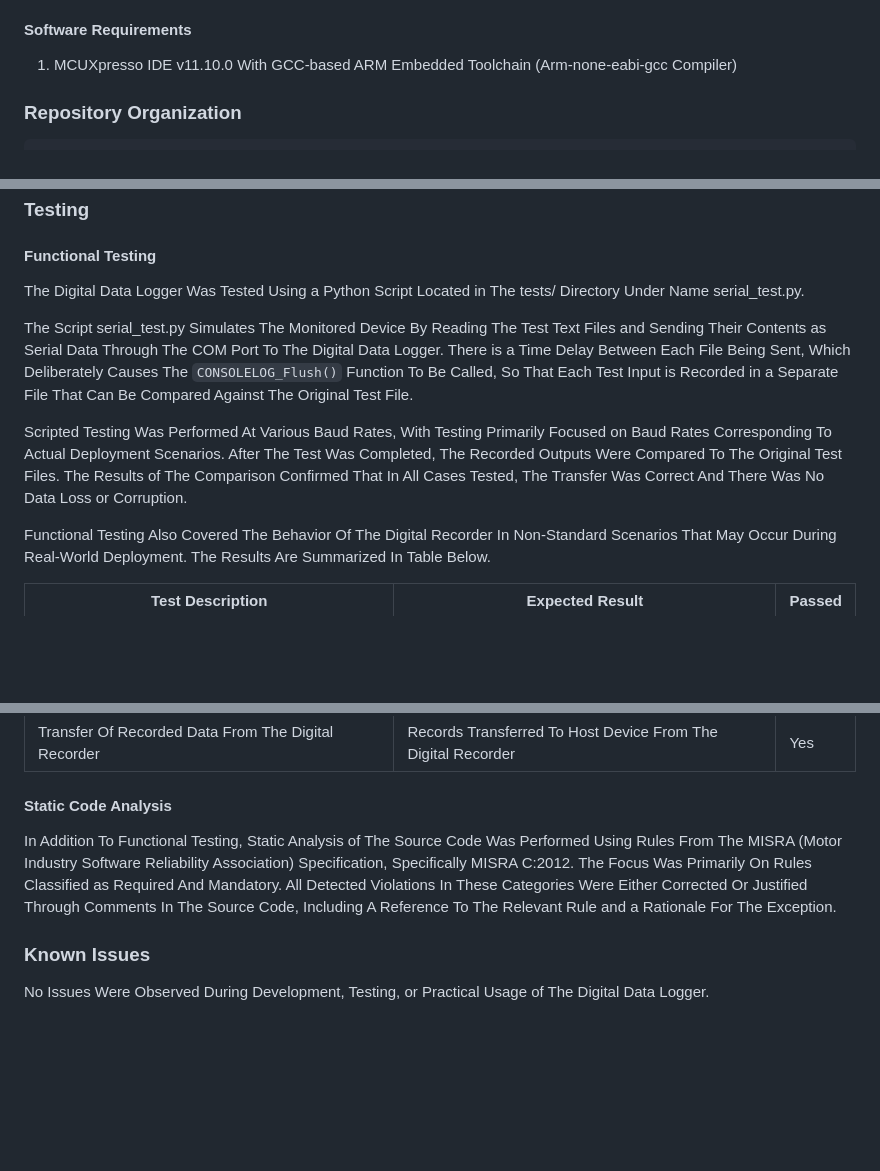
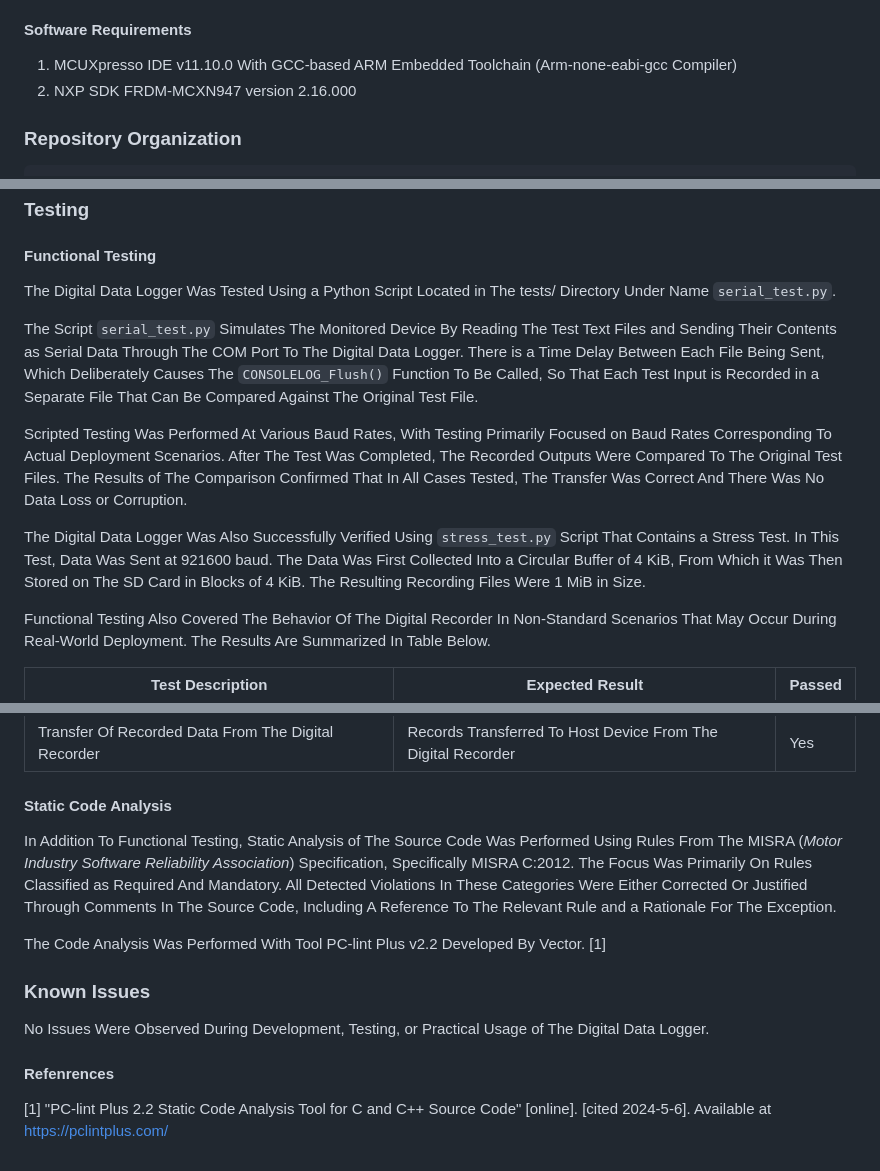
Before and after one commit to Doly02/nxp-mcxn947-datalogger, a Markdown page: README.md, 3 parts joined by grey strips. Drawn GitHub-style; blank space fills up the shorter version.

Commit message:
[DOCS] Improves README.md

````diff
--- a/README.md
+++ b/README.md
@@ -36,6 +36,7 @@ To build and run `datalogger`, you will need the following:
 
 #### Software Requirements
 1. MCUXpresso IDE v11.10.0 With GCC-based ARM Embedded Toolchain (Arm-none-eabi-gcc Compiler)
+1. NXP SDK FRDM-MCXN947 version 2.16.000
 
 ### Repository Organization
 ```
@@ -265,14 +266,16 @@ Each Module Has Its Own Source and Header File:
 ### Testing
 
 #### Functional Testing
-The Digital Data Logger Was Tested Using a Python Script Located in The tests/ Directory Under Name serial_test.py.
+The Digital Data Logger Was Tested Using a Python Script Located in The tests/ Directory Under Name `serial_test.py`.
 
-The Script serial_test.py Simulates The Monitored Device By Reading The Test Text Files and Sending Their Contents as Serial Data Through The COM Port To The Digital Data Logger.
+The Script `serial_test.py` Simulates The Monitored Device By Reading The Test Text Files and Sending Their Contents as Serial Data Through The COM Port To The Digital Data Logger.
 There is a Time Delay Between Each File Being Sent, Which Deliberately Causes The `CONSOLELOG_Flush()` Function To Be Called, So That Each Test Input is Recorded in a Separate File That Can Be Compared Against The Original Test File.
 
 Scripted Testing Was Performed At Various Baud Rates, With Testing Primarily Focused on Baud Rates Corresponding To Actual Deployment Scenarios.
 After The Test Was Completed, The Recorded Outputs Were Compared To The Original Test Files. The Results of The Comparison Confirmed That In All Cases Tested,
 The Transfer Was Correct And There Was No Data Loss or Corruption.
+
+The Digital Data Logger Was Also Successfully Verified Using `stress_test.py` Script That Contains a Stress Test. In This Test, Data Was Sent at 921600 baud. The Data Was First Collected Into a Circular Buffer of 4 KiB, From Which it Was Then Stored on The SD Card in Blocks of 4 KiB. The Resulting Recording Files Were 1 MiB in Size.
 
 Functional Testing Also Covered The Behavior Of The Digital Recorder In Non-Standard Scenarios That May Occur During Real-World Deployment.
 The Results Are Summarized In Table Below.
@@ -289,7 +292,12 @@ The Results Are Summarized In Table Below.
 
 
 #### Static Code Analysis
-In Addition To Functional Testing, Static Analysis of The Source Code Was Performed Using Rules From The MISRA (Motor Industry Software Reliability Association) Specification, Specifically MISRA C:2012. The Focus Was Primarily On Rules Classified as Required And Mandatory. All Detected Violations In These Categories Were Either Corrected Or Justified Through Comments In The Source Code, Including A Reference To The Relevant Rule and a Rationale For The Exception.
+In Addition To Functional Testing, Static Analysis of The Source Code Was Performed Using Rules From The MISRA (_Motor Industry Software Reliability Association_) Specification, Specifically MISRA C:2012. The Focus Was Primarily On Rules Classified as Required And Mandatory. All Detected Violations In These Categories Were Either Corrected Or Justified Through Comments In The Source Code, Including A Reference To The Relevant Rule and a Rationale For The Exception.
+
+The Code Analysis Was Performed With Tool PC-lint Plus v2.2 Developed By Vector. [1]
 
 ### Known Issues
 No Issues Were Observed During Development, Testing, or Practical Usage of The Digital Data Logger.
+
+#### Refenrences
+[1] "PC-lint Plus 2.2 Static Code Analysis Tool for C and C++ Source Code" [online]. [cited 2024-5-6]. Available at [https://pclintplus.com/](https://pclintplus.com/)
````
